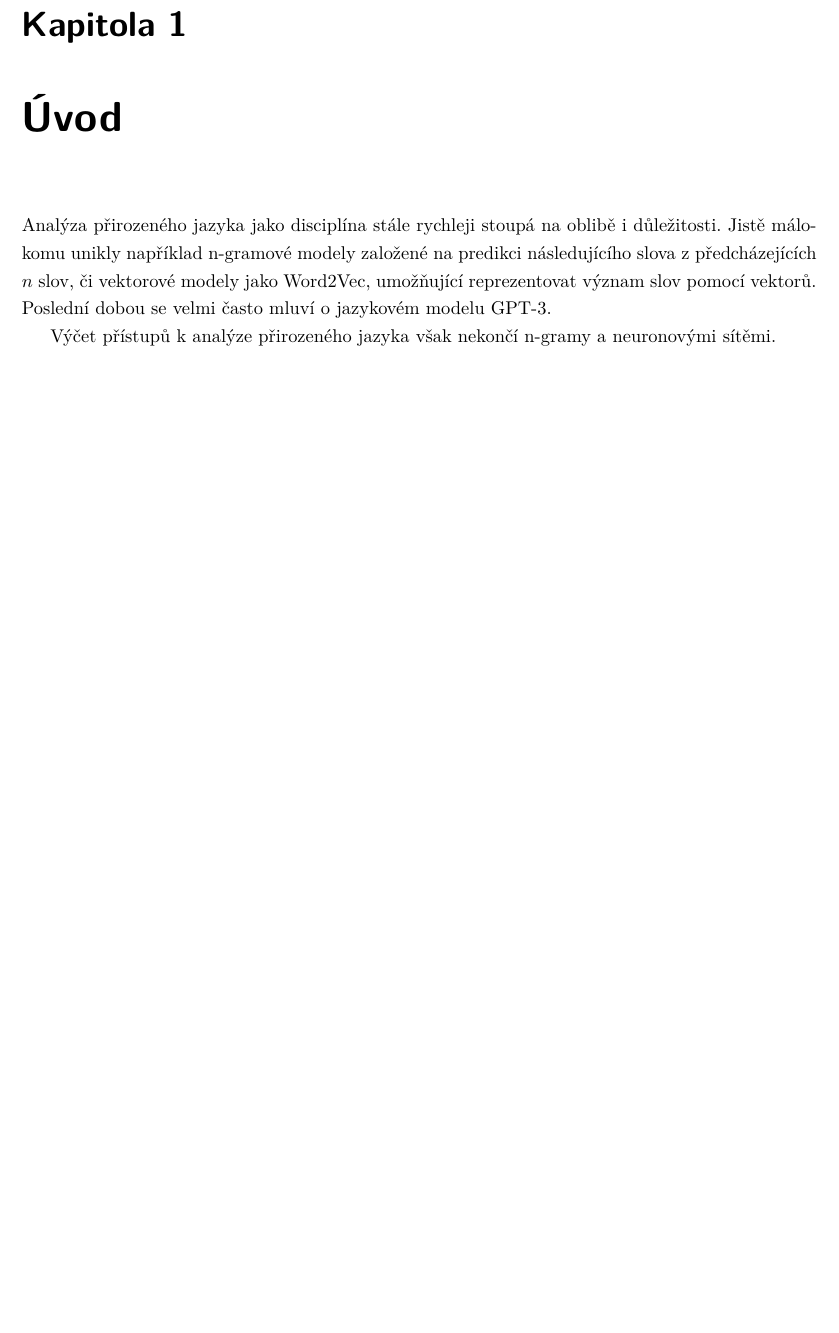
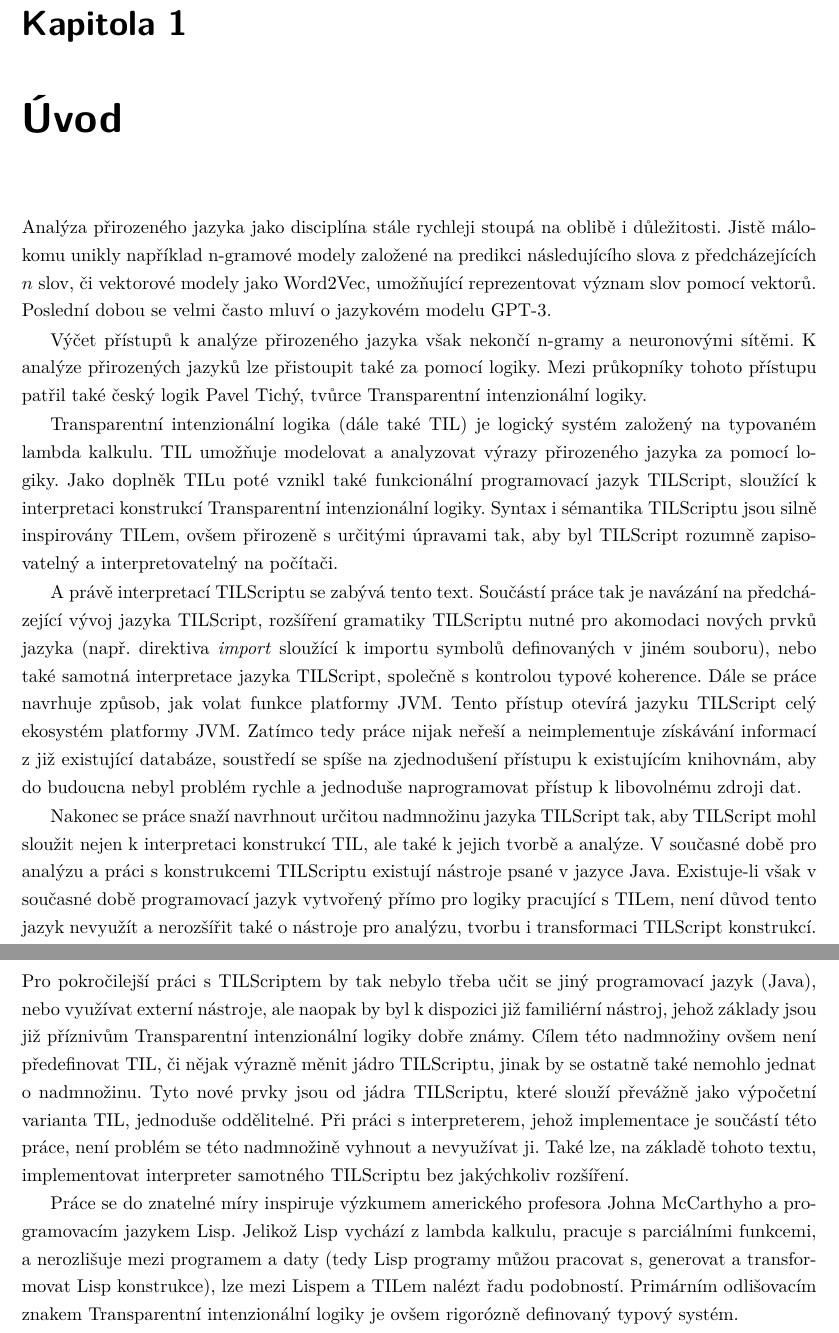
Before and after one commit to fpeterek/diploma-thesis, a LaTeX thesis (Master.tex, which reads Chapters/Introduction.tex): part of page 9 of 16 before the commit and two parts of pages 9 and 10 of 16 after it, the two joined at a grey line, cut so that both start at the same text, the shorter picture padded with empty space. Compiled offline with pdfLaTeX.

Commit message:
Introduction progress

```diff
--- a/Chapters/Introduction.tex
+++ b/Chapters/Introduction.tex
@@ -9,6 +10,46 @@ málokomu unikly například n-gramové modely založené na predikci následuj
 z předcházejících $n$ slov, či vektorové modely jako Word2Vec, umožňující reprezentovat význam
 slov pomocí vektorů. Poslední dobou se velmi často mluví o jazykovém modelu GPT-3.
 
-Výčet přístupů k analýze přirozeného jazyka však nekončí n-gramy a neuronovými sítěmi.
+Výčet přístupů k analýze přirozeného jazyka však nekončí n-gramy a neuronovými sítěmi. K analýze
+přirozených jazyků lze přistoupit také za pomocí logiky. Mezi průkopníky tohoto přístupu patřil
+také český logik Pavel Tichý, tvůrce Transparentní intenzionální logiky.
+
+Transparentní intenzionální logika (dále také TIL) je logický systém založený na typovaném lambda
+kalkulu. TIL umožňuje modelovat a analyzovat výrazy přirozeného jazyka za pomocí logiky. Jako
+doplněk TILu poté vznikl také funkcionální programovací jazyk TILScript, sloužící k interpretaci
+konstrukcí Transparentní intenzionální logiky. Syntax i sémantika TILScriptu jsou silně inspirovány
+TILem, ovšem přirozeně s určitými úpravami tak, aby byl TILScript rozumně zapisovatelný
+a interpretovatelný na počítači.
+
+A právě interpretací TILScriptu se zabývá tento text. Součástí práce tak je navázání
+na předcházející vývoj jazyka TILScript, rozšíření gramatiky TILScriptu nutné pro akomodaci nových
+prvků jazyka (např. direktiva \textit{import} sloužící k importu symbolů definovaných v jiném
+souboru), nebo také samotná interpretace jazyka TILScript, společně s kontrolou typové koherence.
+Dále se práce navrhuje způsob, jak volat funkce platformy JVM. Tento přístup otevírá jazyku
+TILScript celý ekosystém platformy JVM. Zatímco tedy práce nijak neřeší a neimplementuje získávání
+informací z již existující databáze, soustředí se spíše na zjednodušení přístupu k existujícím
+knihovnám, aby do budoucna nebyl problém rychle a jednoduše naprogramovat přístup k libovolnému
+zdroji dat.
+
+Nakonec se práce snaží navrhnout určitou nadmnožinu jazyka TILScript tak, aby TILScript mohl
+sloužit nejen k interpretaci konstrukcí TIL, ale také k jejich tvorbě a analýze. V současné době
+pro analýzu a práci s konstrukcemi TILScriptu existují nástroje psané v jazyce Java. Existuje-li
+však v současné době programovací jazyk vytvořený přímo pro logiky pracující s TILem, není důvod
+tento jazyk nevyužít a nerozšířit také o nástroje pro analýzu, tvorbu i transformaci TILScript
+konstrukcí. Pro pokročilejší práci s TILScriptem by tak nebylo třeba učit se jiný programovací
+jazyk (Java), nebo využívat externí nástroje, ale naopak by byl k dispozici již familiérní nástroj,
+jehož základy jsou již příznivům Transparentní intenzionální logiky dobře známy. Cílem této
+nadmnožiny ovšem není předefinovat TIL, či nějak výrazně měnit jádro TILScriptu, jinak by se
+ostatně také nemohlo jednat o nadmnožinu. Tyto nové prvky jsou od jádra TILScriptu, které slouží
+převážně jako výpočetní varianta TIL, jednoduše oddělitelné. Při práci s interpreterem, jehož
+implementace je součástí této práce, není problém se této nadmnožině vyhnout a nevyužívat ji.
+Také lze, na základě tohoto textu, implementovat interpreter samotného TILScriptu bez jakýchkoliv
+rozšíření.
+
+Práce se do znatelné míry inspiruje výzkumem amerického profesora Johna McCarthyho a programovacím
+jazykem Lisp. Jelikož Lisp vychází z lambda kalkulu, pracuje s parciálními funkcemi, a nerozlišuje
+mezi programem a daty (tedy Lisp programy můžou pracovat s, generovat a transformovat Lisp
+konstrukce), lze mezi Lispem a TILem nalézt řadu podobností. Primárním odlišovacím znakem
+Transparentní intenzionální logiky je ovšem rigorózně definovaný typový systém.
 
 \endinput
--- a/Master.tex
+++ b/Master.tex
@@ -53,6 +53,7 @@
 
 \AddAcronym{TIL}{Transparentní intenzionální logika}
 \AddAcronym{JVM}{Java Virtual Machine}
+\AddAcronym{TCO}{Tail Call Optimization}
 
 \addbibresource{biblatex-examples.bib}
 \addbibresource{coffee.bib}
```
Also changed, not shown: Master.pdf, Chapters/Introduction.tex (3 more changed lines), Master.tex (4 more changed lines).
